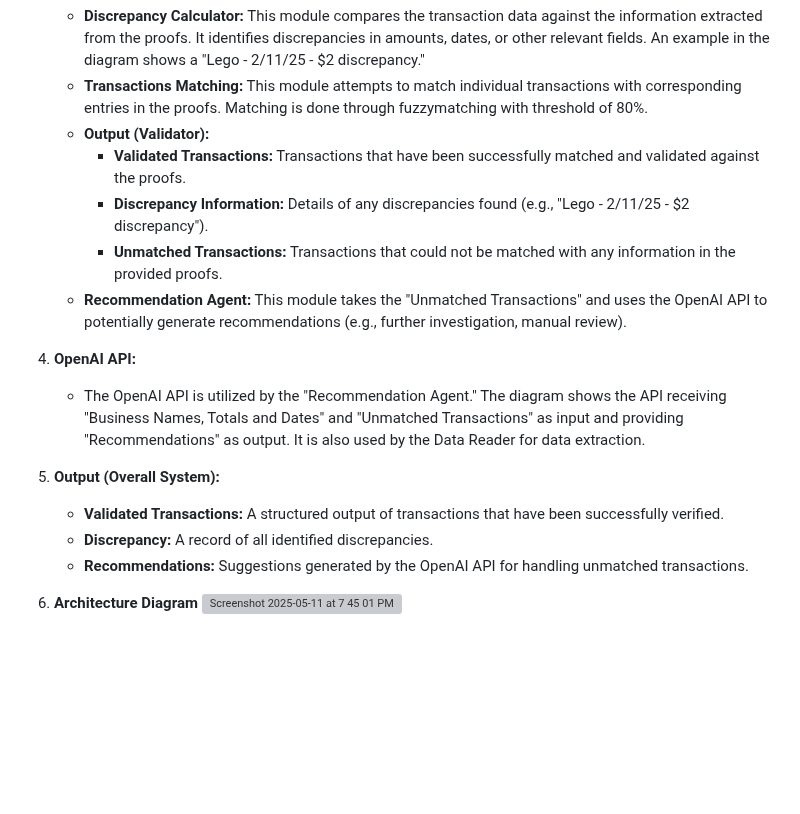
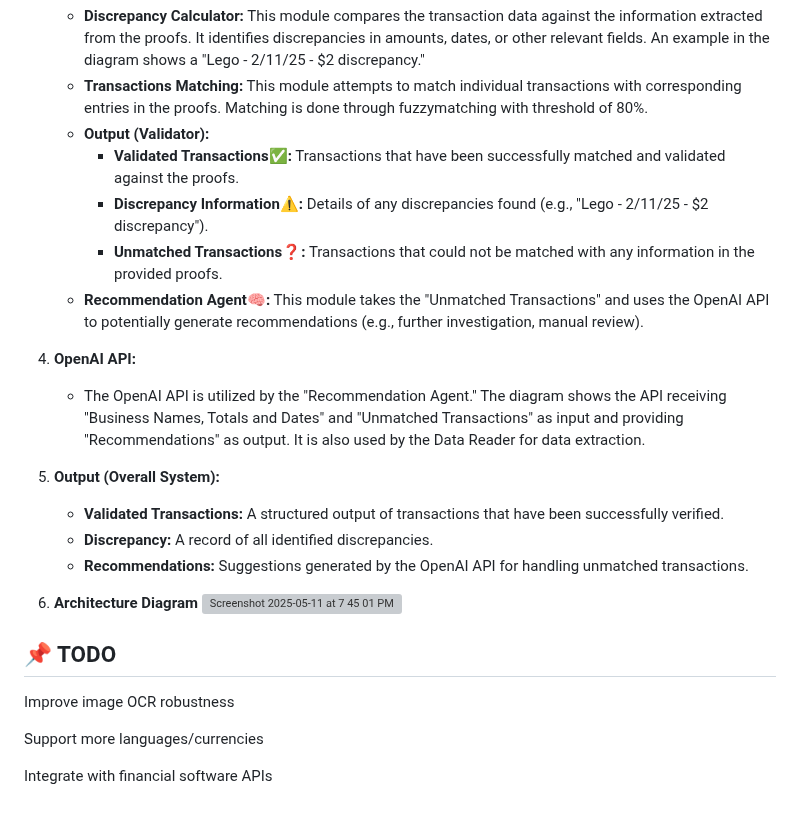
Before and after one commit to dukersss13/receipt_validator, a Markdown page: README.md, the part around one of its changes. GitHub-like rendering; blank space fills up the shorter version; grey boxes are pictures that could not be loaded.

```diff
--- a/README.md
+++ b/README.md
@@ -27,10 +27,10 @@ The system consists of the following key components:
     * **Discrepancy Calculator:** This module compares the transaction data against the information extracted from the proofs. It identifies discrepancies in amounts, dates, or other relevant fields. An example in the diagram shows a "Lego - 2/11/25 - $2 discrepancy."
     * **Transactions Matching:** This module attempts to match individual transactions with corresponding entries in the proofs. Matching is done through fuzzymatching with threshold of 80%.
     * **Output (Validator):**
-        * **Validated Transactions:** Transactions that have been successfully matched and validated against the proofs.
-        * **Discrepancy Information:** Details of any discrepancies found (e.g., "Lego - 2/11/25 - $2 discrepancy").
-        * **Unmatched Transactions:** Transactions that could not be matched with any information in the provided proofs.
-    * **Recommendation Agent:** This module takes the "Unmatched Transactions" and uses the OpenAI API to potentially generate recommendations (e.g., further investigation, manual review).
+        * **Validated Transactions✅:** Transactions that have been successfully matched and validated against the proofs.
+        * **Discrepancy Information⚠️:** Details of any discrepancies found (e.g., "Lego - 2/11/25 - $2 discrepancy").
+        * **Unmatched Transactions❓:** Transactions that could not be matched with any information in the provided proofs.
+    * **Recommendation Agent🧠:** This module takes the "Unmatched Transactions" and uses the OpenAI API to potentially generate recommendations (e.g., further investigation, manual review).
 
 4.  **OpenAI API:**
     * The OpenAI API is utilized by the "Recommendation Agent." The diagram shows the API receiving "Business Names, Totals and Dates" and "Unmatched Transactions" as input and providing "Recommendations" as output. It is also used by the Data Reader for data extraction.
@@ -42,3 +42,10 @@ The system consists of the following key components:
 
 6. **Architecture Diagram**
    ![Screenshot 2025-05-11 at 7 45 01 PM](https://github.com/user-attachments/assets/5bcb8b65-ef53-4358-88e8-d6c056f95864)
+
+ ## 📌 TODO
+ Improve image OCR robustness
+
+ Support more languages/currencies
+
+ Integrate with financial software APIs
```
Also changed, not shown: other parts of README.md (+1 -1 lines).
